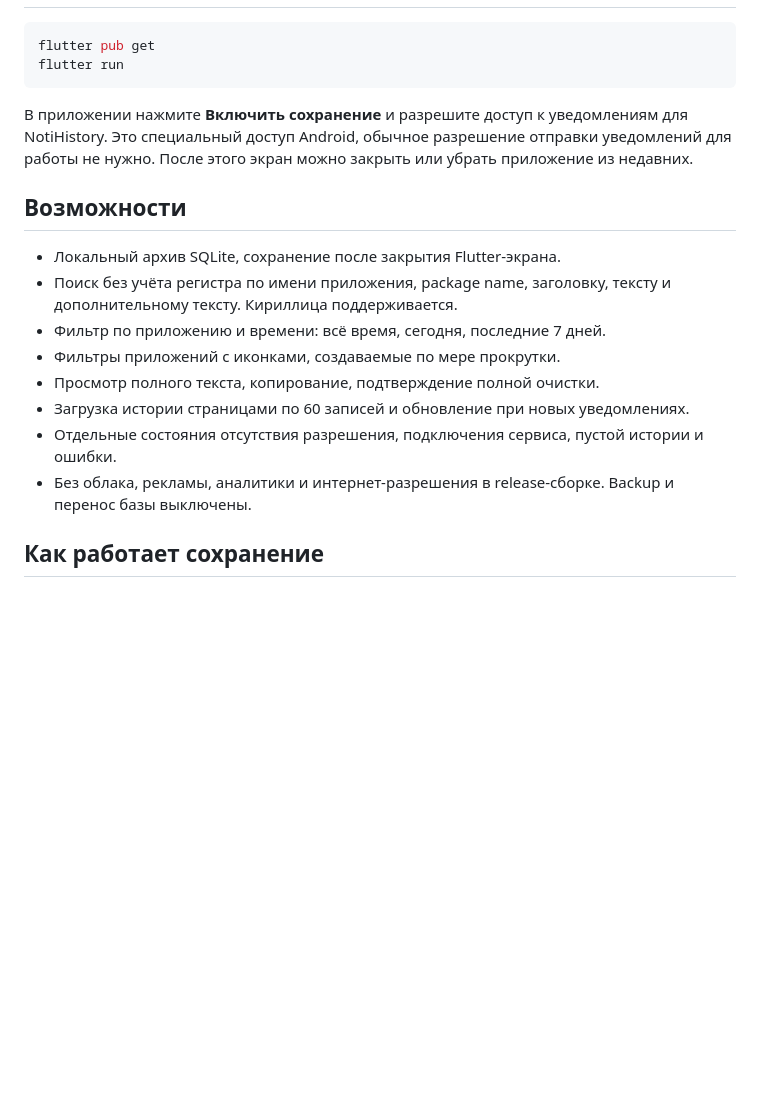
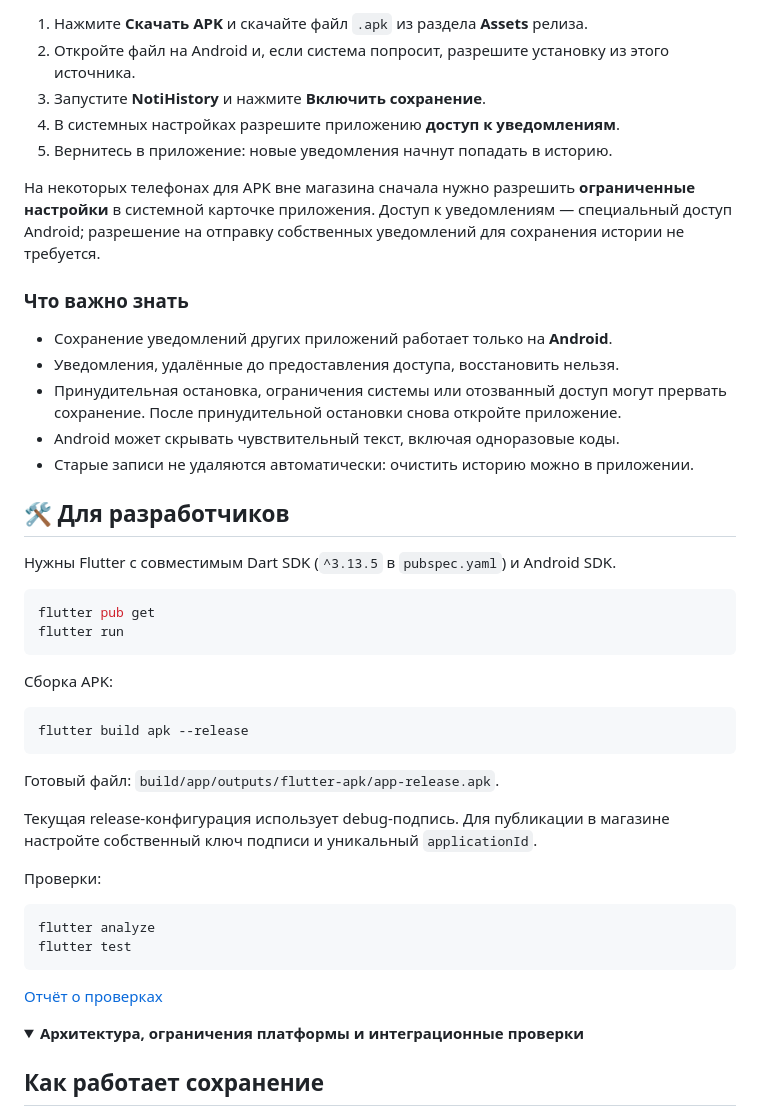
Before and after one commit to mu1zi47/NotiHistory, a Markdown page: README.md, the part around one of its changes. GitHub-like rendering; folded sections open; blank space fills up the shorter version.

````diff
--- a/README.md
+++ b/README.md
@@ -6,21 +51,49 @@ Flutter-приложение для локальной истории уведо
+1. Нажмите **Скачать APK** и скачайте файл `.apk` из раздела **Assets** релиза.
+2. Откройте файл на Android и, если система попросит, разрешите установку из этого источника.
+3. Запустите **NotiHistory** и нажмите **Включить сохранение**.
+4. В системных настройках разрешите приложению **доступ к уведомлениям**.
+5. Вернитесь в приложение: новые уведомления начнут попадать в историю.
+
+На некоторых телефонах для APK вне магазина сначала нужно разрешить **ограниченные настройки** в системной карточке приложения. Доступ к уведомлениям — специальный доступ Android; разрешение на отправку собственных уведомлений для сохранения истории не требуется.
+
+### Что важно знать
+
+- Сохранение уведомлений других приложений работает только на **Android**.
+- Уведомления, удалённые до предоставления доступа, восстановить нельзя.
+- Принудительная остановка, ограничения системы или отозванный доступ могут прервать сохранение. После принудительной остановки снова откройте приложение.
+- Android может скрывать чувствительный текст, включая одноразовые коды.
+- Старые записи не удаляются автоматически: очистить историю можно в приложении.
+
+## 🛠 Для разработчиков
+
+Нужны Flutter с совместимым Dart SDK (`^3.13.5` в `pubspec.yaml`) и Android SDK.
 
 ```sh
 flutter pub get
 flutter run
 ```
 
-В приложении нажмите **Включить сохранение** и разрешите доступ к уведомлениям для NotiHistory. Это специальный доступ Android, обычное разрешение отправки уведомлений для работы не нужно. После этого экран можно закрыть или убрать приложение из недавних.
+Сборка APK:
 
-## Возможности
+```sh
+flutter build apk --release
+```
 
-- Локальный архив SQLite, сохранение после закрытия Flutter-экрана.
-- Поиск без учёта регистра по имени приложения, package name, заголовку, тексту и дополнительному тексту. Кириллица поддерживается.
-- Фильтр по приложению и времени: всё время, сегодня, последние 7 дней.
-- Фильтры приложений с иконками, создаваемые по мере прокрутки.
-- Просмотр полного текста, копирование, подтверждение полной очистки.
-- Загрузка истории страницами по 60 записей и обновление при новых уведомлениях.
-- Отдельные состояния отсутствия разрешения, подключения сервиса, пустой истории и ошибки.
-- Без облака, рекламы, аналитики и интернет-разрешения в release-сборке. Backup и перенос базы выключены.
+Готовый файл: `build/app/outputs/flutter-apk/app-release.apk`.
+
+Текущая release-конфигурация использует debug-подпись. Для публикации в магазине настройте собственный ключ подписи и уникальный `applicationId`.
+
+Проверки:
+
+```sh
+flutter analyze
+flutter test
+```
+
+[Отчёт о проверках](docs/verification.md)
+
+<details>
+<summary><strong>Архитектура, ограничения платформы и интеграционные проверки</strong></summary>
 
 ## Как работает сохранение
 
````
Also changed, not shown: other parts of README.md (+50 -3 lines).
